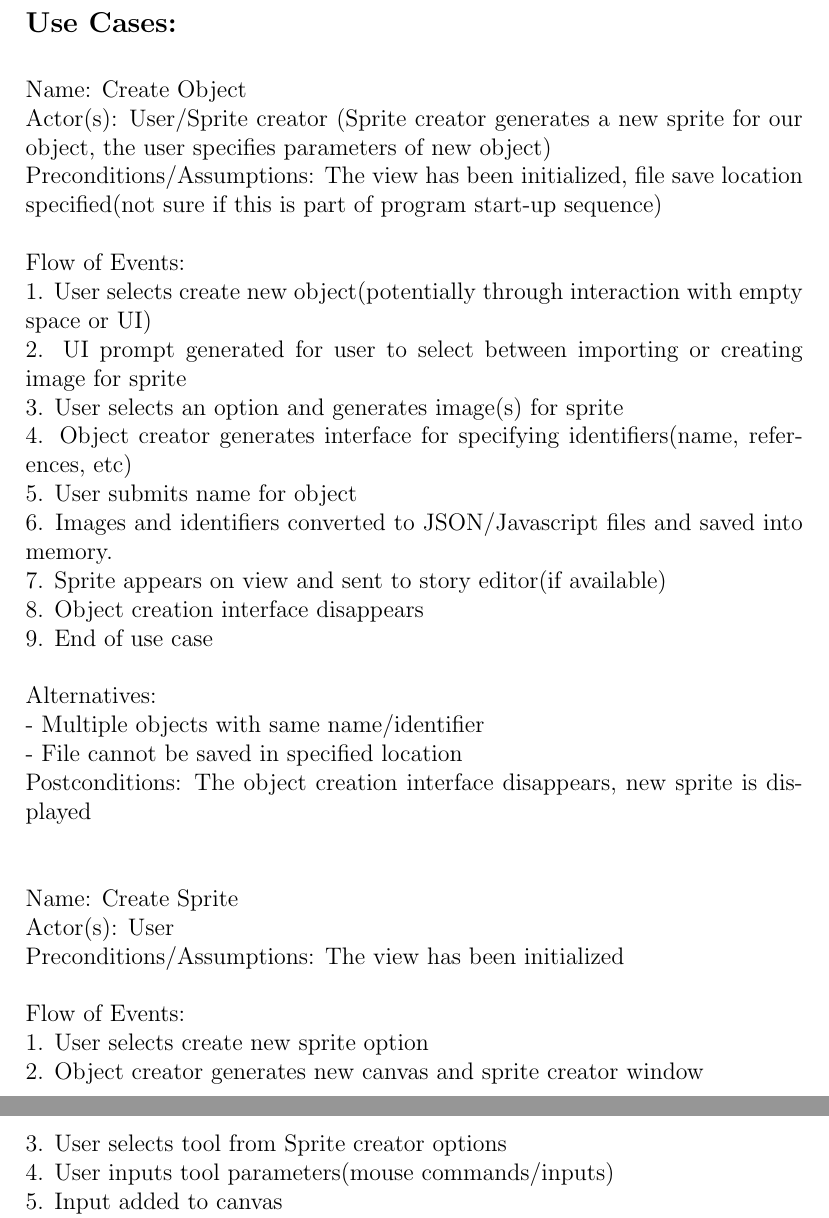
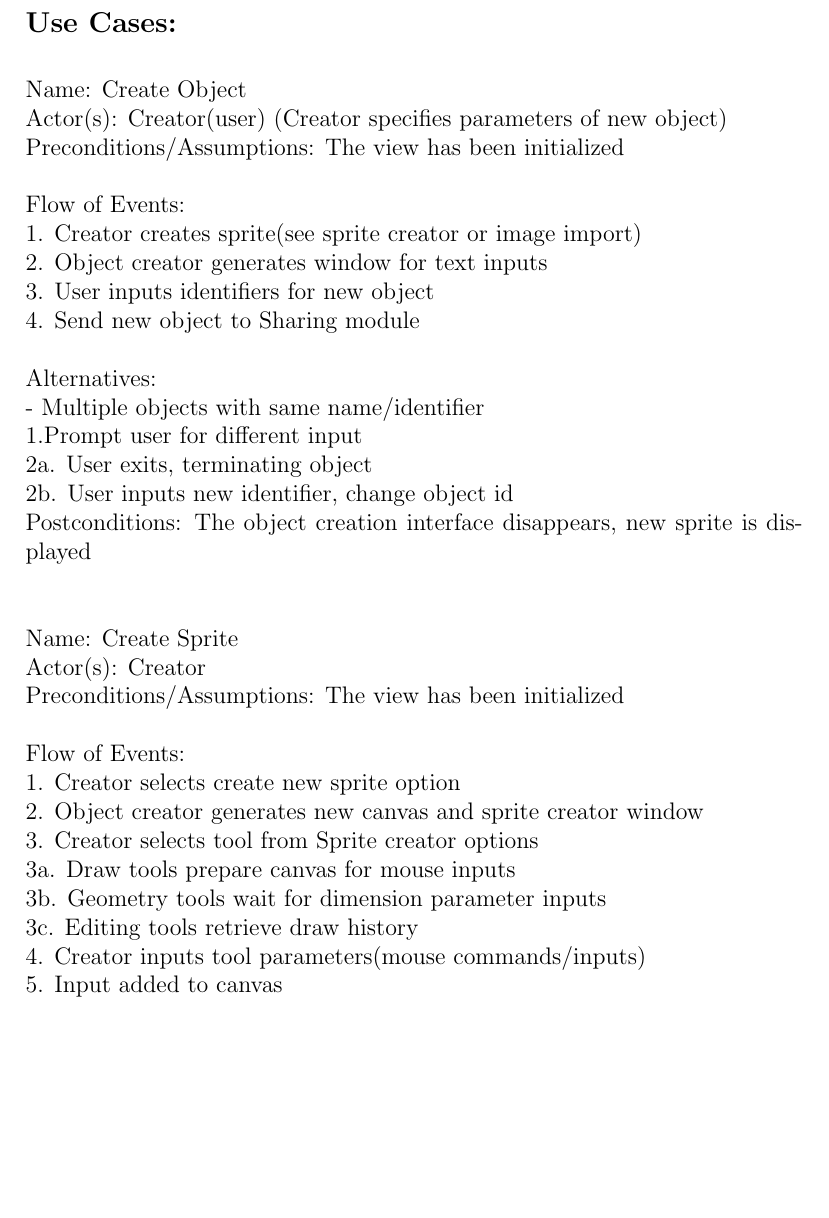
Before and after one commit to kcanfieldpugetsound/edith, a LaTeX document (docs/Object Requirements.tex): two parts of pages 6 and 7 of 11 before the commit and part of page 6 of 11 after it, the two joined at a grey line, cut so that both start at the same text, the shorter picture padded with empty space. Compiled offline with pdfLaTeX.

Commit message:
Edited create sprite and create object use cases
clarified distinction between creating an object and creating a sprite

```diff
--- a/docs/Object Requirements.tex
+++ b/docs/Object Requirements.tex
@@ -39,32 +39,32 @@ September 29, 2013
 
 {\bf\large Use Cases: \\[1\baselineskip] }
 Name: Create Object\\
-Actor(s): User/Sprite creator
-(Sprite creator generates a new sprite for our object, the user specifies parameters of new object)\\
-Preconditions/Assumptions: The view has been initialized, file save location specified(not sure if this is part of program start-up sequence)\\[1\baselineskip]
+Actor(s): Creator(user)
+(Creator specifies parameters of new object)\\
+Preconditions/Assumptions: The view has been initialized\\[1\baselineskip]
 Flow of Events:\\
-1. User selects create new object(potentially through interaction with empty space or UI)\\
-2. UI prompt generated for user to select between importing or creating image for sprite\\
-3. User selects an option and generates image(s) for sprite\\
-4. Object creator generates interface for specifying identifiers(name, references, etc)\\
-5. User submits name for object\\
-6. Images and identifiers converted to JSON/Javascript files and saved into memory.\\
-7. Sprite appears on view and sent to story editor(if available)\\
-8. Object creation interface disappears\\
-9. End of use case\\[1\baselineskip]
+1. Creator creates sprite(see sprite creator or image import)\\
+2. Object creator generates window for text inputs\\
+3. User inputs identifiers for new object\\
+4. Send new object to Sharing module\\[1\baselineskip]
 Alternatives:\\
 - Multiple objects with same name/identifier\\
-- File cannot be saved in specified location\\
+1.Prompt user for different input\\
+2a. User exits, terminating object\\
+2b. User inputs new identifier, change object id\\
 Postconditions: The object creation interface disappears, new sprite is displayed\\[2\baselineskip]
 Name: Create Sprite\\
-Actor(s): User\\
+Actor(s): Creator\\
 Preconditions/Assumptions: The view has been initialized\\
 
 Flow of Events:\\
-1. User selects create new sprite option\\
+1. Creator selects create new sprite option\\
 2. Object creator generates new canvas and sprite creator window\\
-3. User selects tool from Sprite creator options\\
-4. User inputs tool parameters(mouse commands/inputs)\\
+3. Creator selects tool from Sprite creator options\\
+3a. Draw tools prepare canvas for mouse inputs\\
+3b. Geometry tools wait for dimension parameter inputs\\
+3c. Editing tools retrieve draw history\\
+4. Creator inputs tool parameters(mouse commands/inputs)\\
 5. Input added to canvas\\
 6. Repeat actions 3 - 5 as specified by User\\
 7. Store canvas data\\
```
Also changed, not shown: docs/Object Requirements.tex (1 more changed lines).
